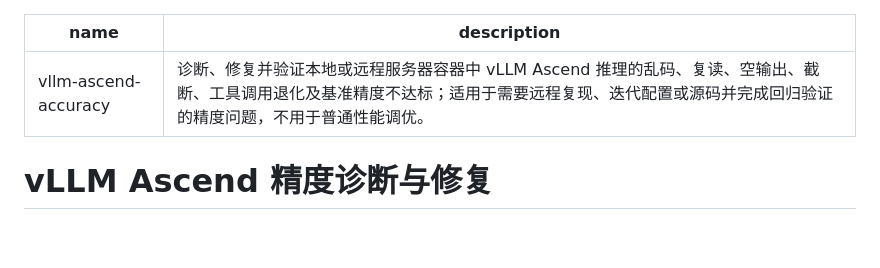
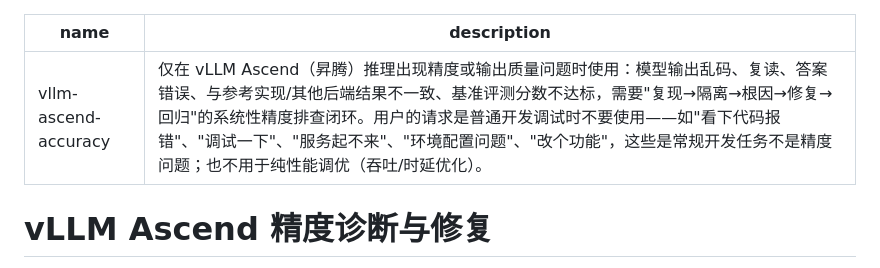
Before and after one commit to zhaochuang001/awesome-agent-skills, a Markdown page: vllm-ascend-accuracy/SKILL.md, the part around the change. Rendered like a GitHub page; blank space fills up the shorter version.

Commit message:
fix(accuracy): tighten description to prevent overtriggering
用户反馈普通开发调试请求（如"看下代码报错"）也触发本 skill。
收紧触发边界：
- 正向：开头强限定"仅在 vLLM Ascend 推理出现精度或输出质量问题时"，
  核心症状收敛为乱码/复读/答案错误/结果不一致/评测分数不达标
- 负向：明确列举不触发场景（看代码报错/调试/服务起不来/环境配置/改功能）
  及原有性能调优排除

Co-Authored-By: Claude Code <noreply@anthropic.com>

```diff
--- a/vllm-ascend-accuracy/SKILL.md
+++ b/vllm-ascend-accuracy/SKILL.md
@@ -1,6 +1,6 @@
 ---
 name: vllm-ascend-accuracy
-description: 诊断、修复并验证本地或远程服务器容器中 vLLM Ascend 推理的乱码、复读、空输出、截断、工具调用退化及基准精度不达标；适用于需要远程复现、迭代配置或源码并完成回归验证的精度问题，不用于普通性能调优。
+description: 仅在 vLLM Ascend（昇腾）推理出现精度或输出质量问题时使用：模型输出乱码、复读、答案错误、与参考实现/其他后端结果不一致、基准评测分数不达标，需要"复现→隔离→根因→修复→回归"的系统性精度排查闭环。用户的请求是普通开发调试时不要使用——如"看下代码报错"、"调试一下"、"服务起不来"、"环境配置问题"、"改个功能"，这些是常规开发任务不是精度问题；也不用于纯性能调优（吞吐/时延优化）。
 ---
 
 # vLLM Ascend 精度诊断与修复
```
